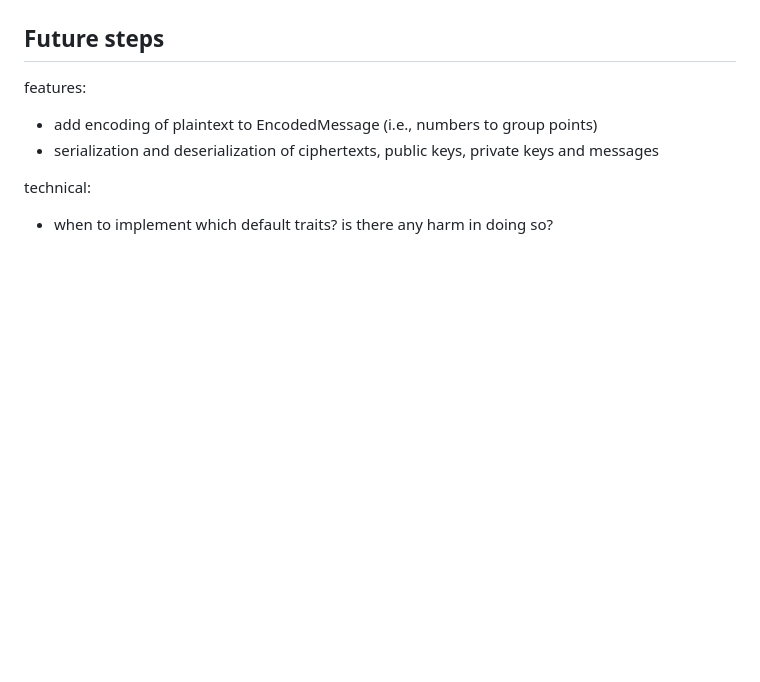
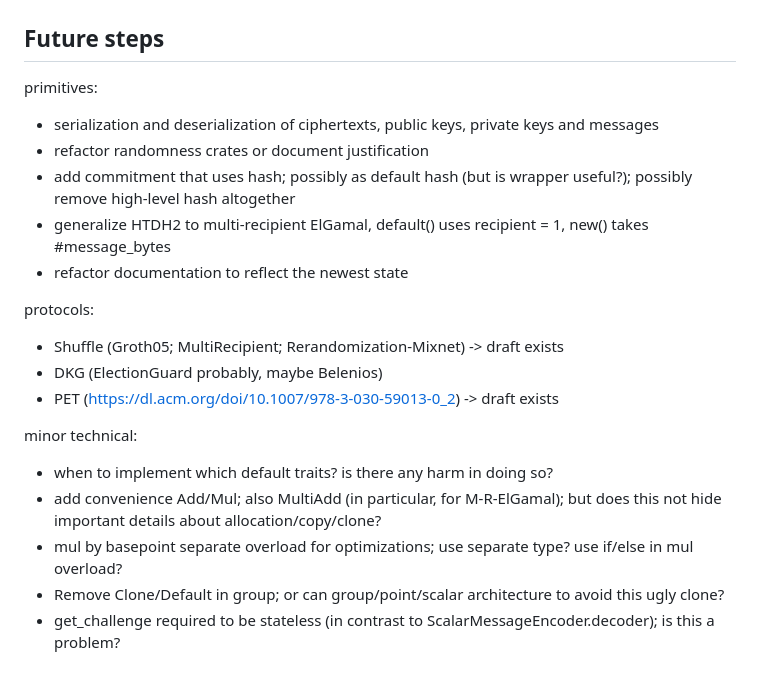
Before and after one commit to caterpillar-voting/core-rust, a Markdown page: core/DEVELOP.md, the part around one of its changes. Drawn GitHub-style; blank space fills up the shorter version.

Commit message:
doc: Document next dev steps

```diff
--- a/core/DEVELOP.md
+++ b/core/DEVELOP.md
@@ -209,9 +133,21 @@ Points of interest:
 
 ## Future steps
 
-features:
-- add encoding of plaintext to EncodedMessage (i.e., numbers to group points)
+primitives:
 - serialization and deserialization of ciphertexts, public keys, private keys and messages
+- refactor randomness crates or document justification
+- add commitment that uses hash; possibly as default hash (but is wrapper useful?); possibly remove high-level hash altogether
+- generalize HTDH2 to multi-recipient ElGamal, default() uses recipient = 1, new() takes #message_bytes
+- refactor documentation to reflect the newest state
 
-technical:
+protocols:
+- Shuffle (Groth05; MultiRecipient; Rerandomization-Mixnet) -> draft exists
+- DKG (ElectionGuard probably, maybe Belenios)
+- PET (https://dl.acm.org/doi/10.1007/978-3-030-59013-0_2) -> draft exists
+
+minor technical:
 - when to implement which default traits? is there any harm in doing so?
+- add convenience Add/Mul; also MultiAdd (in particular, for M-R-ElGamal); but does this not hide important details about allocation/copy/clone?
+- mul by basepoint separate overload for optimizations; use separate type? use if/else in mul overload?
+- Remove Clone/Default in group; or can group/point/scalar architecture to avoid this ugly clone?
+- get_challenge required to be stateless (in contrast to ScalarMessageEncoder.decoder); is this a problem?
```
Also changed, not shown: other parts of core/DEVELOP.md (+0 -76 lines).
